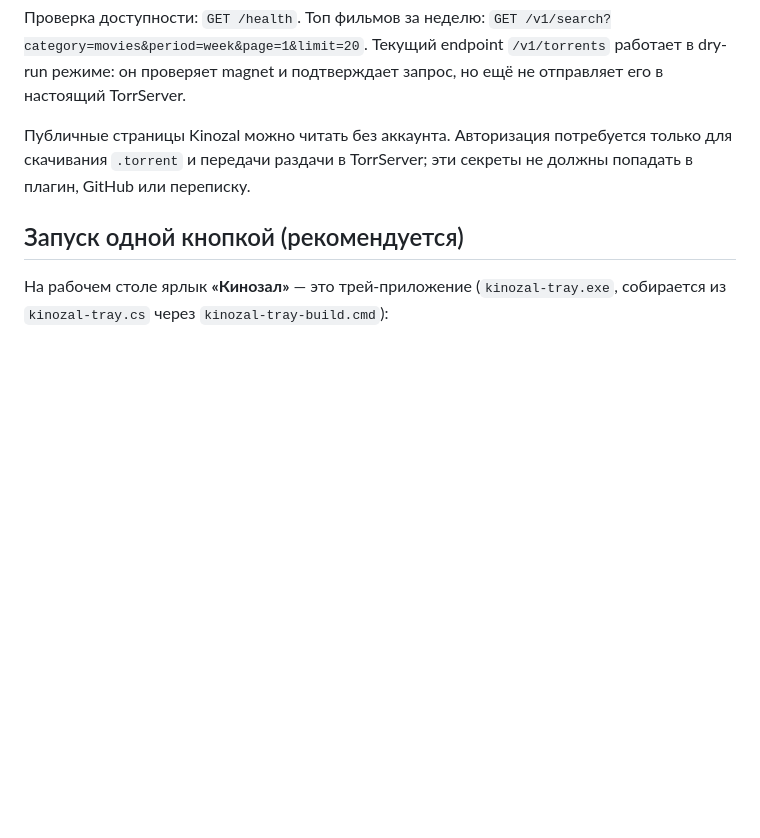
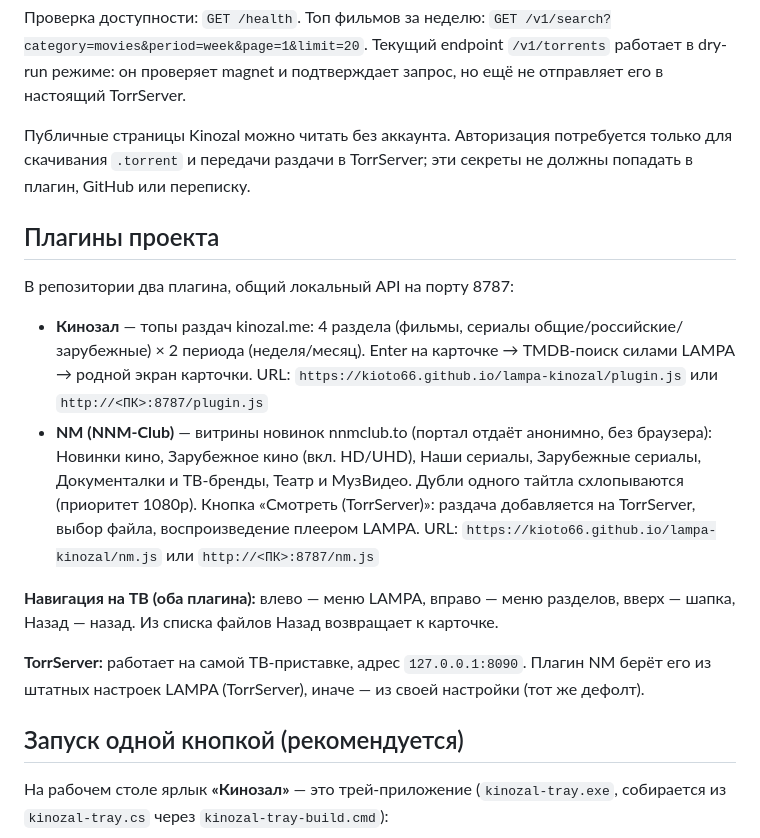
Before and after one commit to Kioto66/lampa-kinozal, a Markdown page: README.md, the part around the change. Rendered like a GitHub page; blank space fills up the shorter version.

Commit message:
Docs: two-plugin overview, watch flow, session results 28.10

```diff
--- a/README.md
+++ b/README.md
@@ -82,6 +82,19 @@ http://192.168.1.10:8787
 
 Публичные страницы Kinozal можно читать без аккаунта. Авторизация потребуется только для скачивания `.torrent` и передачи раздачи в TorrServer; эти секреты не должны попадать в плагин, GitHub или переписку.
 
+## Плагины проекта
+
+В репозитории два плагина, общий локальный API на порту 8787:
+
+- **Кинозал** — топы раздач kinozal.me: 4 раздела (фильмы, сериалы общие/российские/зарубежные) × 2 периода (неделя/месяц). Enter на карточке → TMDB-поиск силами LAMPA → родной экран карточки.
+  URL: `https://kioto66.github.io/lampa-kinozal/plugin.js` или `http://<ПК>:8787/plugin.js`
+- **NM (NNM-Club)** — витрины новинок nnmclub.to (портал отдаёт анонимно, без браузера): Новинки кино, Зарубежное кино (вкл. HD/UHD), Наши сериалы, Зарубежные сериалы, Документалки и ТВ-бренды, Театр и МузВидео. Дубли одного тайтла схлопываются (приоритет 1080p). Кнопка «Смотреть (TorrServer)»: раздача добавляется на TorrServer, выбор файла, воспроизведение плеером LAMPA.
+  URL: `https://kioto66.github.io/lampa-kinozal/nm.js` или `http://<ПК>:8787/nm.js`
+
+**Навигация на ТВ (оба плагина):** влево — меню LAMPA, вправо — меню разделов, вверх — шапка, Назад — назад. Из списка файлов Назад возвращает к карточке.
+
+**TorrServer:** работает на самой ТВ-приставке, адрес `127.0.0.1:8090`. Плагин NM берёт его из штатных настроек LAMPA (TorrServer), иначе — из своей настройки (тот же дефолт).
+
 ## Запуск одной кнопкой (рекомендуется)
 
 На рабочем столе ярлык **«Кинозал»** — это трей-приложение (`kinozal-tray.exe`, собирается из `kinozal-tray.cs` через `kinozal-tray-build.cmd`):
```
Also changed, not shown: LAMPA-Kinozal-plan.md (+17 -1 lines).
